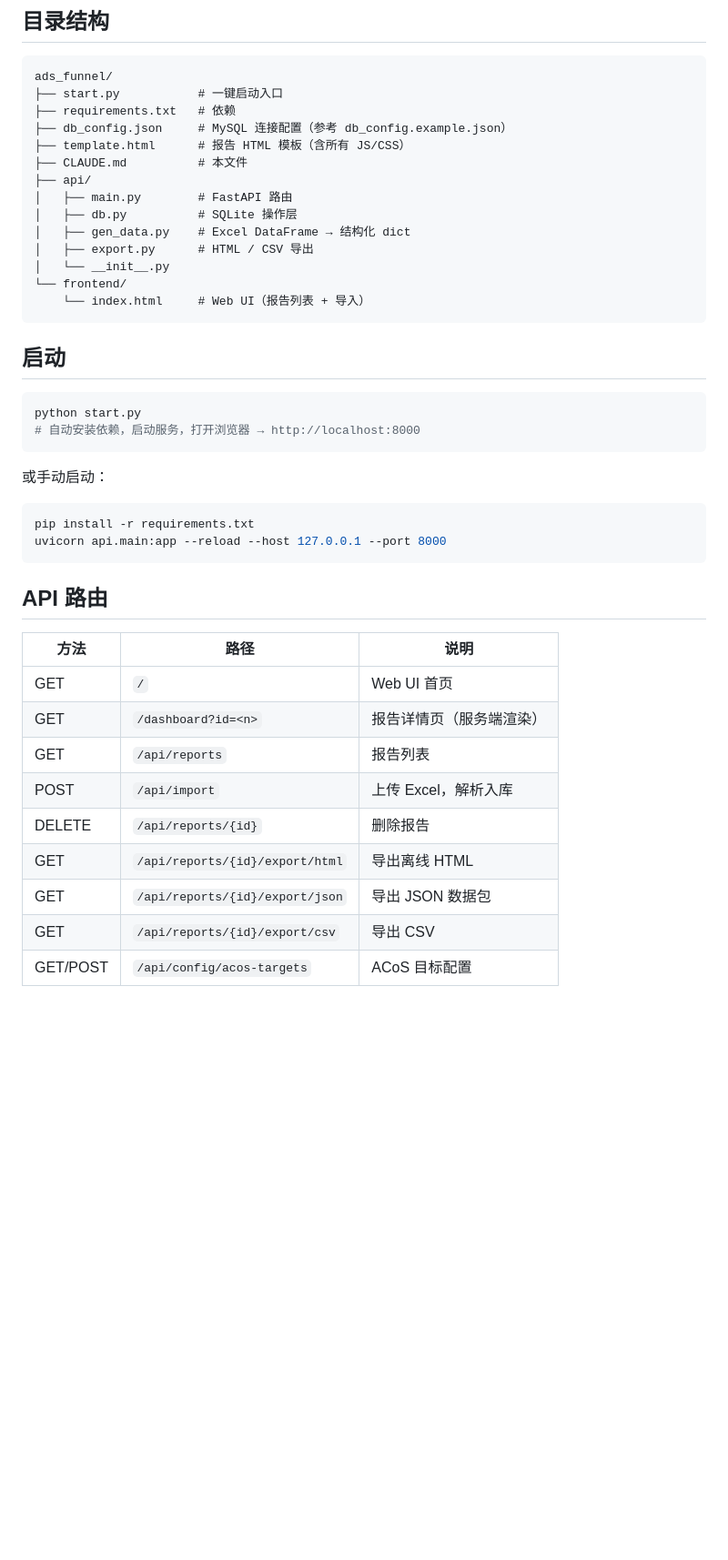
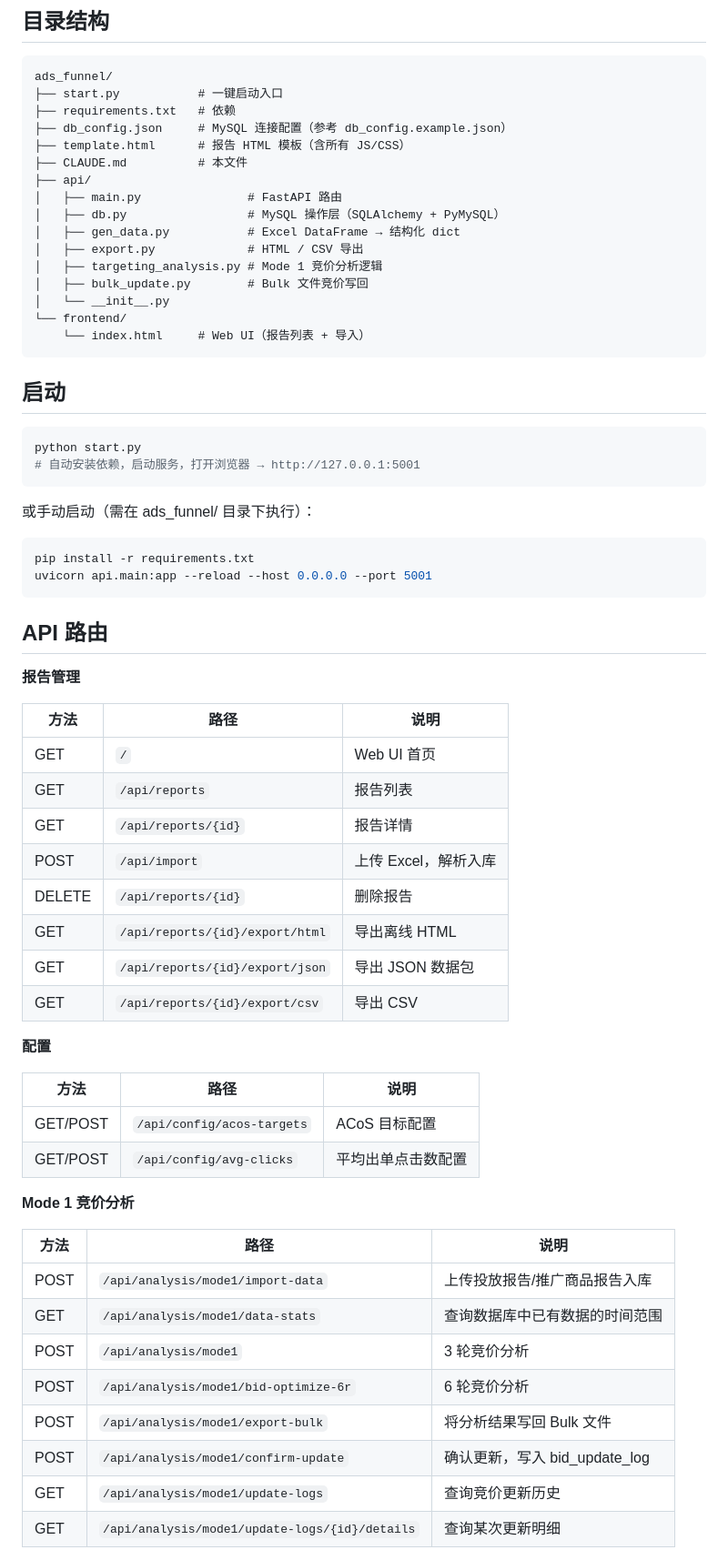
Before and after one commit to yssdnj/ads_dashboard, a Markdown page: ads_funnel/CLAUDE.md, the part around one of its changes. Shown at 91% size. Drawn GitHub-style; blank space fills up the shorter version.

Commit message:
修正 CLAUDE.md 核心框架描述：端口/数据库/目录/路由表
- 端口 8000 → 5001
- db.py 描述由 SQLite 改为 MySQL
- api/ 目录补充 targeting_analysis.py 和 bulk_update.py
- 数据处理流程末尾 SQLite → MySQL
- API 路由表补全 Mode 1 竞价分析、配置、工具共 16 个端点

Co-Authored-By: Claude Sonnet 4.5 <noreply@anthropic.com>

````diff
--- a/ads_funnel/CLAUDE.md
+++ b/ads_funnel/CLAUDE.md
@@ -14,10 +14,12 @@ ads_funnel/
 ├── template.html      # 报告 HTML 模板（含所有 JS/CSS）
 ├── CLAUDE.md          # 本文件
 ├── api/
-│   ├── main.py        # FastAPI 路由
-│   ├── db.py          # SQLite 操作层
-│   ├── gen_data.py    # Excel DataFrame → 结构化 dict
-│   ├── export.py      # HTML / CSV 导出
+│   ├── main.py               # FastAPI 路由
+│   ├── db.py                 # MySQL 操作层（SQLAlchemy + PyMySQL）
+│   ├── gen_data.py           # Excel DataFrame → 结构化 dict
+│   ├── export.py             # HTML / CSV 导出
+│   ├── targeting_analysis.py # Mode 1 竞价分析逻辑
+│   ├── bulk_update.py        # Bulk 文件竞价写回
 │   └── __init__.py
 └── frontend/
     └── index.html     # Web UI（报告列表 + 导入）
@@ -27,25 +29,47 @@ ads_funnel/
 
 ```bash
 python start.py
-# 自动安装依赖，启动服务，打开浏览器 → http://localhost:8000
+# 自动安装依赖，启动服务，打开浏览器 → http://127.0.0.1:5001
 ```
 
-或手动启动：
+或手动启动（需在 ads_funnel/ 目录下执行）：
 ```bash
 pip install -r requirements.txt
-uvicorn api.main:app --reload --host 127.0.0.1 --port 8000
+uvicorn api.main:app --reload --host 0.0.0.0 --port 5001
 ```
 
 ## API 路由
 
+**报告管理**
+
 | 方法 | 路径 | 说明 |
 |------|------|------|
 | GET | `/` | Web UI 首页 |
-| GET | `/dashboard?id=<n>` | 报告详情页（服务端渲染） |
 | GET | `/api/reports` | 报告列表 |
+| GET | `/api/reports/{id}` | 报告详情 |
 | POST | `/api/import` | 上传 Excel，解析入库 |
 | DELETE | `/api/reports/{id}` | 删除报告 |
 | GET | `/api/reports/{id}/export/html` | 导出离线 HTML |
 | GET | `/api/reports/{id}/export/json` | 导出 JSON 数据包 |
 | GET | `/api/reports/{id}/export/csv` | 导出 CSV |
+
+**配置**
+
+| 方法 | 路径 | 说明 |
+|------|------|------|
 | GET/POST | `/api/config/acos-targets` | ACoS 目标配置 |
+| GET/POST | `/api/config/avg-clicks` | 平均出单点击数配置 |
+
+**Mode 1 竞价分析**
+
+| 方法 | 路径 | 说明 |
+|------|------|------|
+| POST | `/api/analysis/mode1/import-data` | 上传投放报告/推广商品报告入库 |
+| GET | `/api/analysis/mode1/data-stats` | 查询数据库中已有数据的时间范围 |
+| POST | `/api/analysis/mode1` | 3 轮竞价分析 |
+| POST | `/api/analysis/mode1/bid-optimize-6r` | 6 轮竞价分析 |
+| POST | `/api/analysis/mode1/export-bulk` | 将分析结果写回 Bulk 文件 |
+| POST | `/api/analysis/mode1/confirm-update` | 确认更新，写入 bid_update_log |
+| GET | `/api/analysis/mode1/update-logs` | 查询竞价更新历史 |
+| GET | `/api/analysis/mode1/update-logs/{id}/details` | 查询某次更新明细 |
+
````
Also changed, not shown: other parts of ads_funnel/CLAUDE.md (+8 -1 lines).
